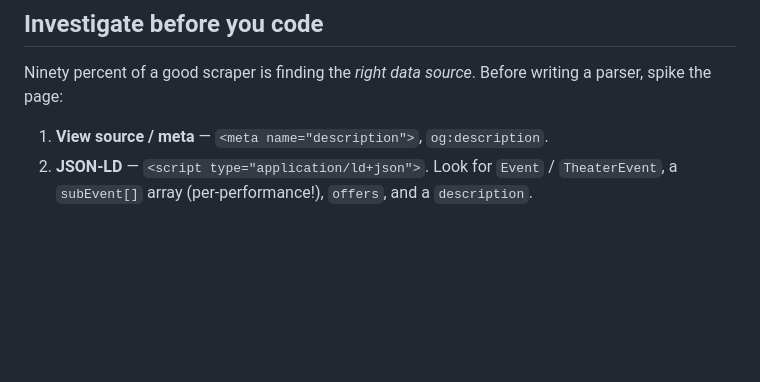
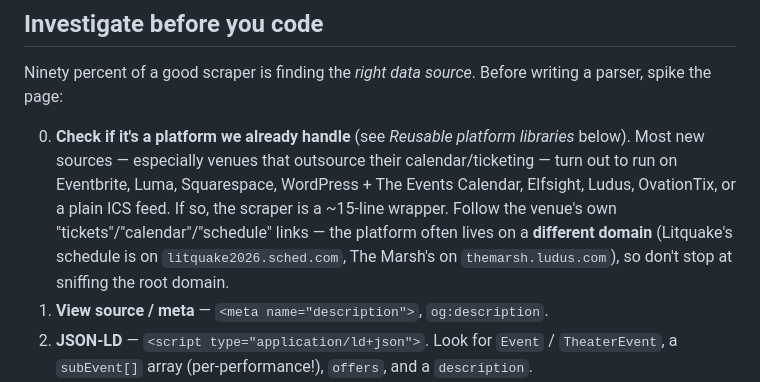
Before and after one commit to TheAdityaKedia/agora, a Markdown page: CONTRIBUTING.md, the part around one of its changes. Rendered like a GitHub page; blank space fills up the shorter version.

```diff
--- a/CONTRIBUTING.md
+++ b/CONTRIBUTING.md
@@ -71,6 +71,14 @@ put fetching in `scrape()`.
 Ninety percent of a good scraper is finding the *right data source*. Before
 writing a parser, spike the page:
 
+0. **Check if it's a platform we already handle** (see *Reusable platform
+   libraries* below). Most new sources — especially venues that outsource their
+   calendar/ticketing — turn out to run on Eventbrite, Luma, Squarespace,
+   WordPress + The Events Calendar, Elfsight, Ludus, OvationTix, or a plain ICS
+   feed. If so, the scraper is a ~15-line wrapper. Follow the venue's own
+   "tickets"/"calendar"/"schedule" links — the platform often lives on a
+   **different domain** (Litquake's schedule is on `litquake2026.sched.com`, The
+   Marsh's on `themarsh.ludus.com`), so don't stop at sniffing the root domain.
 1. **View source / meta** — `<meta name="description">`, `og:description`.
 2. **JSON-LD** — `<script type="application/ld+json">`. Look for `Event` /
    `TheaterEvent`, a `subEvent[]` array (per-performance!), `offers`, and a
```
Also changed, not shown: other parts of CONTRIBUTING.md (+38 -0 lines).
